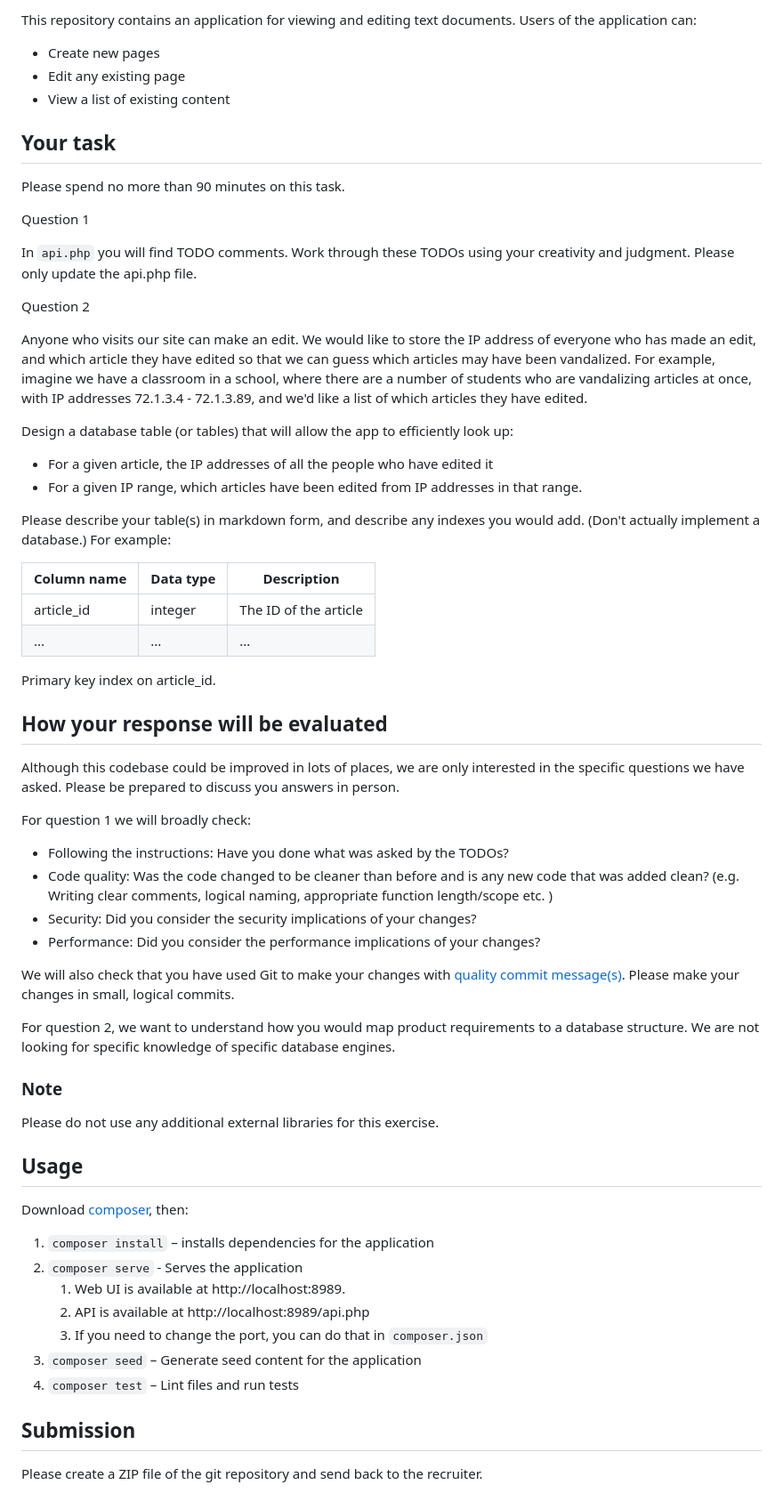
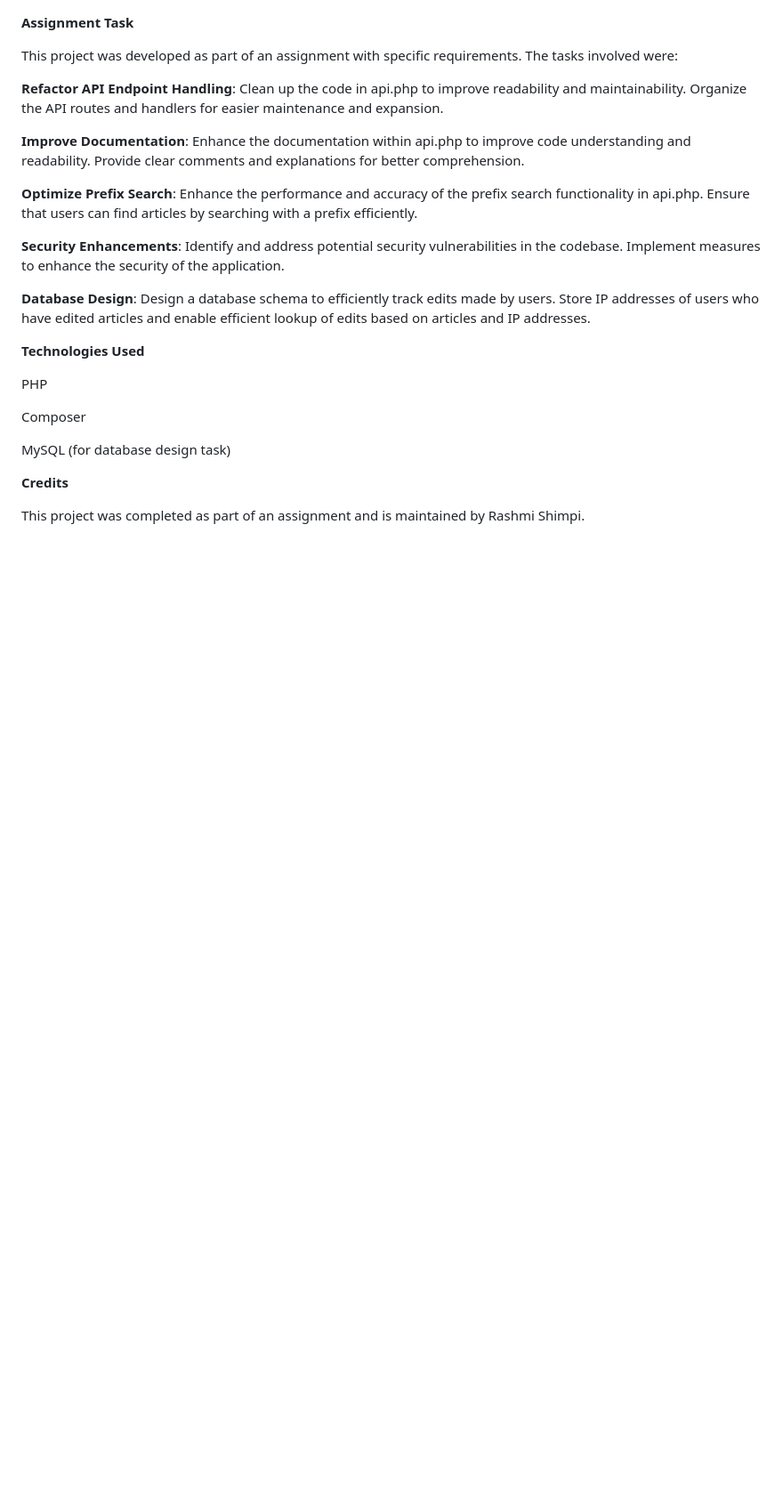
Before and after one commit to rashmi-s05/wikimedia_assignment, a Markdown page: README.md, the part around the change. Shown: that part at 89% size. Drawn GitHub-style; blank space fills up the shorter version.

```diff
--- a/README.md
+++ b/README.md
@@ -1,4 +1,4 @@
-This repository contains an application for viewing and editing text documents.
+<!--This repository contains an application for viewing and editing text documents.
 Users of the application can:
 
 * Create new pages
@@ -80,4 +80,31 @@ Download [composer](https://getcomposer.org/), then:
 
 ## Submission
 
-Please create a ZIP file of the git repository and send back to the recruiter.
+Please create a ZIP file of the git repository and send back to the recruiter. -->
+
+**Assignment Task**
+
+This project was developed as part of an assignment with specific requirements. The tasks involved were:
+
+**Refactor API Endpoint Handling**: Clean up the code in api.php to improve readability and maintainability. Organize the API routes and handlers for easier maintenance and expansion.
+
+**Improve Documentation**: Enhance the documentation within api.php to improve code understanding and readability. Provide clear comments and explanations for better comprehension.
+
+**Optimize Prefix Search**: Enhance the performance and accuracy of the prefix search functionality in api.php. Ensure that users can find articles by searching with a prefix efficiently.
+
+**Security Enhancements**: Identify and address potential security vulnerabilities in the codebase. Implement measures to enhance the security of the application.
+
+**Database Design**: Design a database schema to efficiently track edits made by users. Store IP addresses of users who have edited articles and enable efficient lookup of edits based on articles and IP addresses.
+
+**Technologies Used**
+
+PHP
+
+Composer
+
+MySQL (for database design task)
+
+
+**Credits**
+
+This project was completed as part of an assignment and is maintained by Rashmi Shimpi.
```
